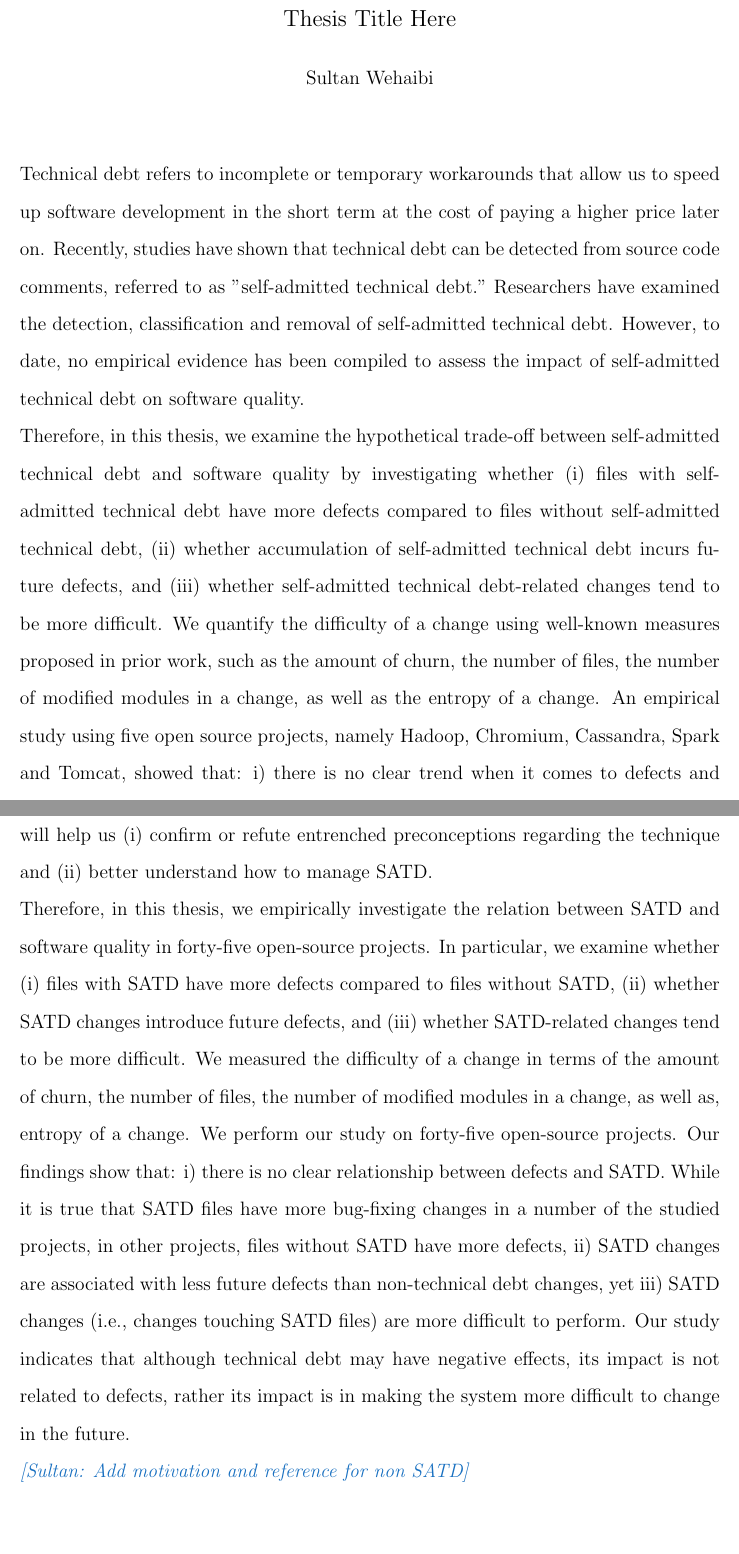
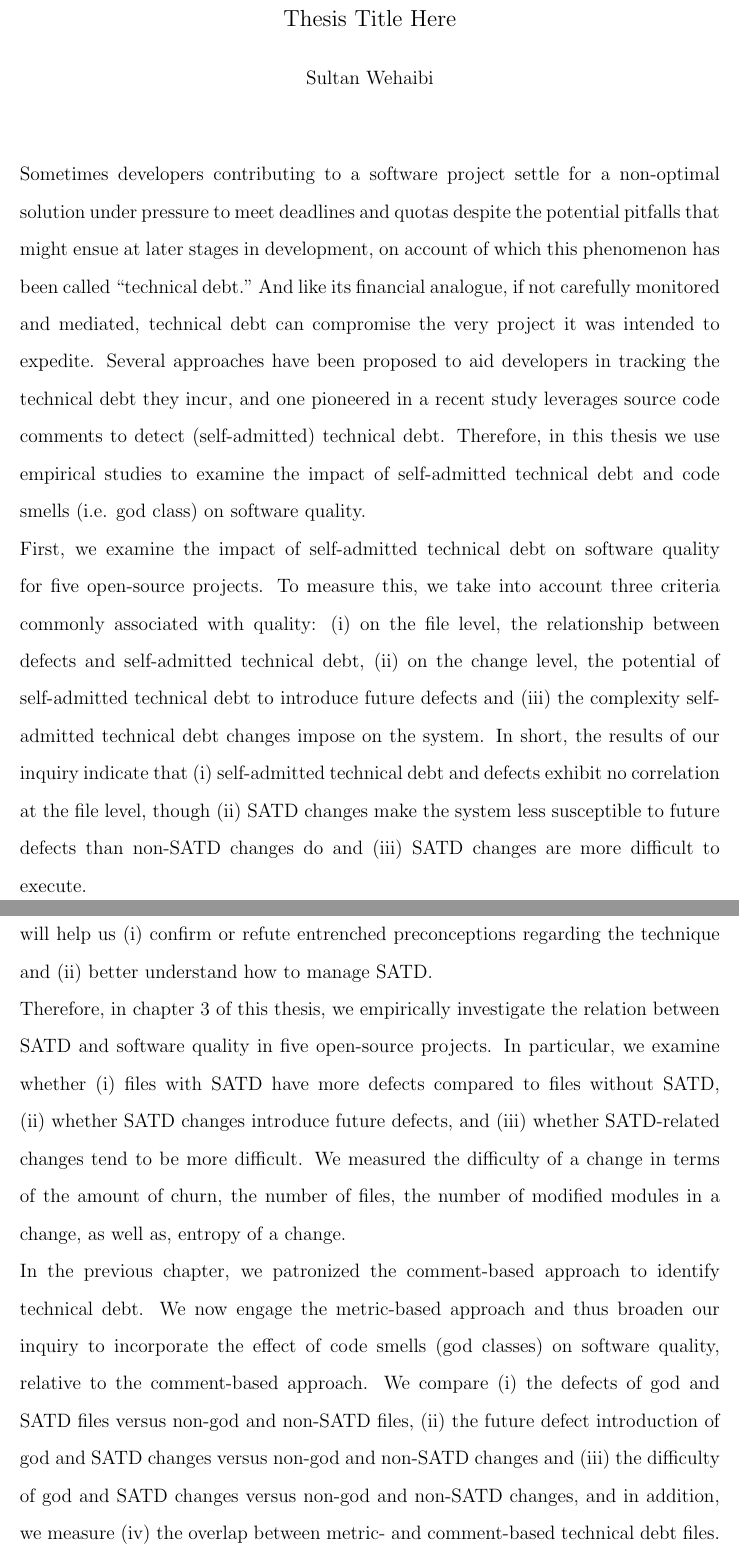
Before and after one commit to xsultan/masters_thesis, a LaTeX thesis (cuthesis_masters.tex, which reads introduction.tex): two parts of pages 3 and 15 of 100, joined at a grey line, cut so that both start at the same text, the shorter picture padded with empty space. Compiled offline with pdfLaTeX.

Commit message:
Edited abstract, intro and added contribution

```diff
--- a/cuthesis_masters.tex
+++ b/cuthesis_masters.tex
@@ -84,9 +84,13 @@
 \begin{abstract}
 
 
-Technical debt refers to incomplete or temporary workarounds that allow us to speed up software development in the short term at the cost of paying a higher price later on. Recently, studies have shown that technical debt can be detected from source code comments, referred to as "self-admitted technical debt." Researchers have examined the detection, classification and removal of self-admitted technical debt. However, to date, no empirical evidence has been compiled to assess the impact of self-admitted technical debt on software quality.
+%Technical debt refers to incomplete or temporary workarounds that allow us to speed up software development in the short term at the cost of paying a higher price later on. Recently, studies have shown that technical debt can be detected from source code comments, referred to as "self-admitted technical debt." Researchers have examined the detection, classification and removal of self-admitted technical debt. However, to date, no empirical evidence has been compiled to assess the impact of self-admitted technical debt on software quality.
 
-Therefore, in this thesis, we examine the hypothetical trade-off between self-admitted technical debt and software quality by investigating whether (i) files with self-admitted technical debt have more defects compared to files without self-admitted technical debt, (ii) whether accumulation of self-admitted technical debt incurs future defects, and (iii) whether self-admitted technical debt-related changes tend to be more difficult. We quantify the difficulty of a change using well-known measures proposed in prior work, such as the amount of churn, the number of files, the number of modified modules in a change, as well as the entropy of a change. An empirical study using five open source projects, namely Hadoop, Chromium, Cassandra, Spark and Tomcat, showed that: i) there is no clear trend when it comes to defects and self-admitted technical debt, although the defectiveness of the technical debt files increases after the introduction of technical debt, ii) self-admitted technical debt-related changes induce less future defects than non-technical debt-related changes, however, iii) self-admitted technical debt changes are more difficult to perform, i.e., they are more complex. Our study indicates that although technical debt may have negative effects, its impact is not limited to defects, but rather extends to making the system more difficult to change in the future.
+Sometimes developers contributing to a software project settle for a non-optimal solution under pressure to meet deadlines and quotas despite the potential pitfalls that might ensue at later stages in development, on account of which this phenomenon has been called ``technical debt." And like its financial analogue, if not carefully monitored and mediated, technical debt can compromise the very project it was intended to expedite. Several approaches have been proposed to aid developers in tracking the technical debt they incur, and one pioneered in a recent study leverages source code comments to detect (self-admitted) technical debt. Therefore, in this thesis we use empirical studies to examine the impact of self-admitted technical debt and code smells (i.e. god class) on software quality.
+
+First, we examine the impact of \SATD on software quality for five open-source projects. To measure this, we take into account three criteria commonly associated with quality: (i) on the file level, the relationship between defects and \SATD, (ii) on the change level, the potential of \SATD to introduce future defects and (iii) the complexity \SATD changes impose on the system. In short, the results of our inquiry indicate that (i) \SATD and defects exhibit no correlation at the file level, though (ii) SATD changes make the system less susceptible to future defects than non-SATD changes do and (iii) SATD changes are more difficult to execute.
+
+Second, we expand the scope of our investigation to include another aspect of technical debt---code smells, i.e. god classes. Compiling forty open-source projects, we assess the impact of two variables, namely, god classes and \SATD, on software quality by determining: (i) whether variable-positive files have more defects than variable-negative files, (ii) whether variable-positive changes induce future defects at a higher rate, (iii) whether variable-positive changes are more difficult to perform and (iv) how much the metric- and comment-based approaches to technical debt file identification overlap. Our observations are consistent with the following generalizations: (i) neither god nor SATD files are correlated with defects, (ii) introduction of future defects is higher for god and SATD changes, (iii) god and SATD changes are more difficult to effect and (iv) the metric-comment technical debt file overlap ranges between 11\% and 34\%.
 
 
 \end{abstract}
--- a/introduction.tex
+++ b/introduction.tex
@@ -10,12 +9,11 @@ More recently, a study by Potdar and Shihab \cite{ICSM_PotdarS14} introduced a n
 
-Intuition and general belief concur that such rushed development tasks (also known as technical debt) negatively impact software maintenance and overall quality~\cite{zazworka2011investigating,spinola2013investigating,GuoSGCTSSS11,seaman2015technical,kruchten2013technical}. However, to the best of our knowledge, there is no empirical study that examines the impact of SATD on software quality. Such a study is critical since it will help us (i) confirm or refute entrenched preconceptions regarding the technique and (ii) better understand how to manage SATD.
+Intuition and general belief concur that such rushed development tasks (also known as technical debt) negatively impact software maintenance and overall quality~\cite{zazworka2011investigating,spinola2013investigating,GuoSGCTSSS11,seaman2015technical,kruchten2013technical}. However, to the best of our knowledge, there is no empirical study that examines the impact of SATD on software quality. Such a study is critical since it will help us (i) confirm or refute entrenched preconceptions regarding the technique and (ii) better understand how to manage SATD.\par
 
 % In this paper we do 1, 2,3
-Therefore, in this thesis, we empirically investigate the relation between SATD and software quality in forty-five open-source projects. In particular, we examine whether (i) files with SATD have more defects compared to files without SATD, (ii) whether SATD changes introduce future defects, and (iii) whether SATD-related changes tend to be more difficult. We measured the difficulty of a change in terms of the amount of churn, the number of files, the number of modified modules in a change, as well as, entropy of a change. We perform our study on forty-five open-source projects. Our findings show that: i) there is no clear relationship between defects and SATD. While it is true that SATD files have more bug-fixing changes in a number of the studied projects, in other projects, files without SATD have more defects, ii) SATD changes are associated with less future defects than non-technical debt changes, yet iii) SATD changes (i.e., changes touching SATD files) are more difficult to perform. Our study indicates that although technical debt may have negative effects, its impact is not related to defects, rather its impact is in making the system more difficult to change in the future.
+Therefore, in chapter 3 of this thesis, we empirically investigate the relation between SATD and software quality in five open-source projects. In particular, we examine whether (i) files with SATD have more defects compared to files without SATD, (ii) whether SATD changes introduce future defects, and (iii) whether SATD-related changes tend to be more difficult. We measured the difficulty of a change in terms of the amount of churn, the number of files, the number of modified modules in a change, as well as, entropy of a change. \par
 
+In the previous chapter, we patronized the comment-based approach to identify technical debt. We now engage the metric-based approach and thus broaden our inquiry to incorporate the effect of code smells (god classes) on software quality, relative to the comment-based approach. We compare (i) the defects of god and SATD files versus non-god and non-SATD files, (ii) the future defect introduction of god and SATD changes versus non-god and non-SATD changes and (iii) the difficulty of god and SATD changes versus non-god and non-SATD changes, and in addition, we measure (iv) the overlap between metric- and comment-based technical debt files.\\ \\ \\
 
-
-\sultan{Add motivation and reference for non SATD}
 
 
 
```
Also changed, not shown: conclusion.tex (+1 -5 lines), introduction.tex (7 more changed lines), 4 other files.
